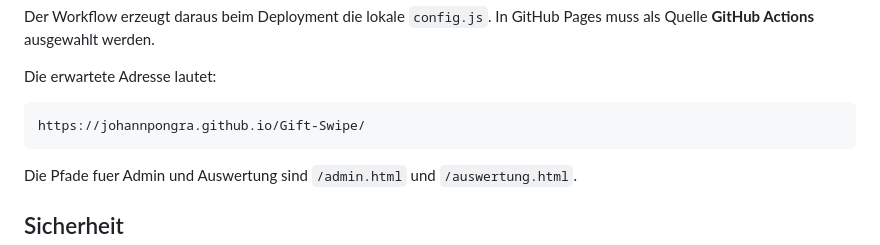
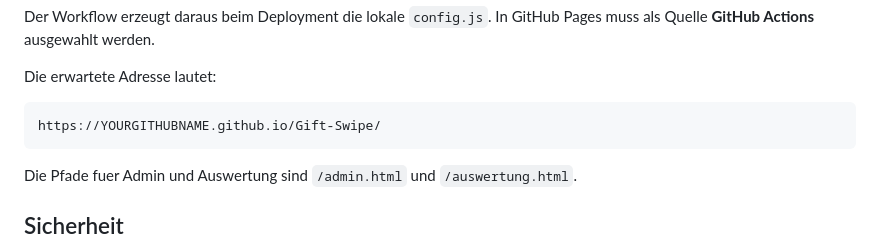
Before and after one commit to JohannPongra/Gift-Swipe, a Markdown page: README.md, the part around the change. Drawn GitHub-style.

Commit message:
Change GitHub URL to placeholder format
Updated GitHub page URL to use placeholder for username.

````diff
--- a/README.md
+++ b/README.md
@@ -93,7 +93,7 @@ Der Workflow erzeugt daraus beim Deployment die lokale `config.js`. In GitHub Pa
 Die erwartete Adresse lautet:
 
 ```text
-https://johannpongra.github.io/Gift-Swipe/
+https://YOURGITHUBNAME.github.io/Gift-Swipe/
 ```
 
 Die Pfade fuer Admin und Auswertung sind `/admin.html` und `/auswertung.html`.
````
